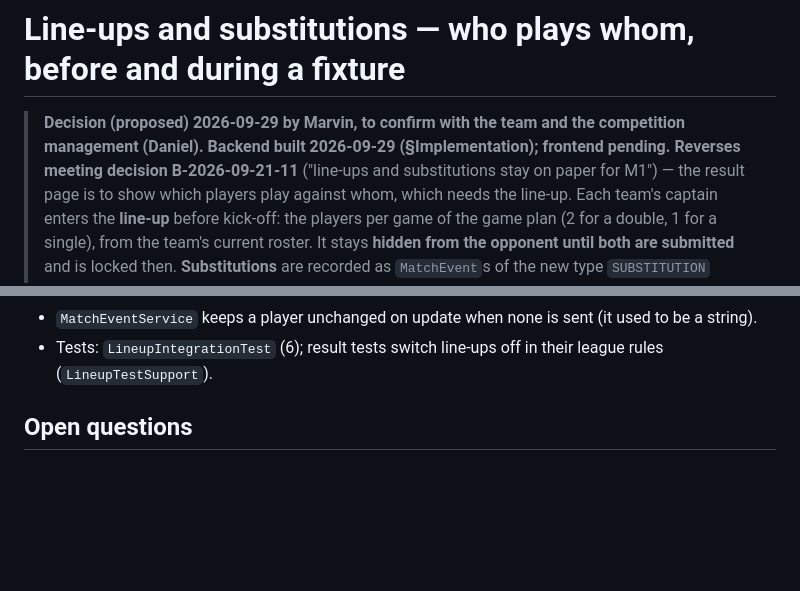
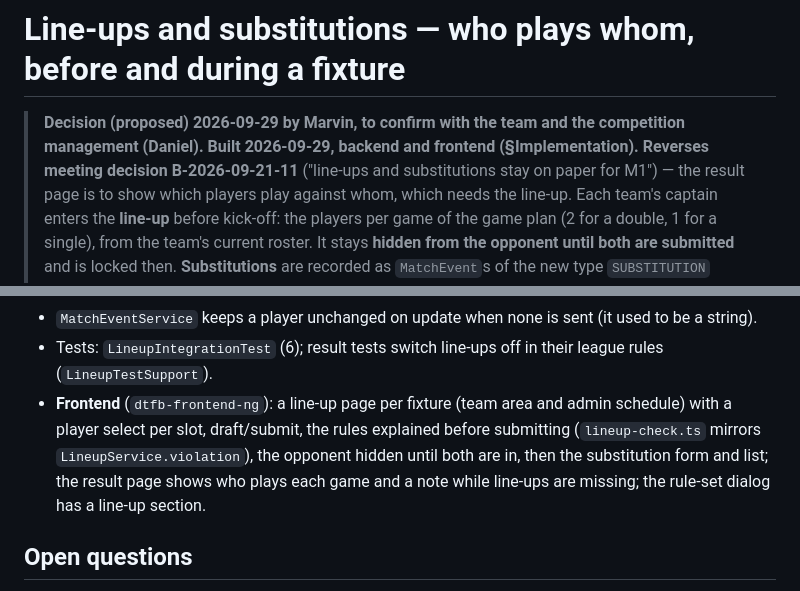
Before and after one commit to Deutscher-Tischfussballbund/sportshub-backend, a Markdown page: docs/23-lineups-and-substitutions.md, 2 parts joined by grey strips. GitHub-like rendering; blank space fills up the shorter version.

Commit message:
docs(results): line-ups built in the frontend too (SPO-100)
Co-Authored-By: Claude Opus 5.5 <noreply@anthropic.com>

```diff
--- a/docs/23-lineups-and-substitutions.md
+++ b/docs/23-lineups-and-substitutions.md
@@ -1,7 +1,7 @@
 # Line-ups and substitutions — who plays whom, before and during a fixture
 
 > **Decision (proposed) 2026-09-29 by Marvin, to confirm with the team and the competition management
-> (Daniel). Backend built 2026-09-29 (§Implementation); frontend pending. Reverses meeting decision
+> (Daniel). Built 2026-09-29, backend and frontend (§Implementation). Reverses meeting decision
 > B-2026-09-21-11** ("line-ups and substitutions stay
 > on paper for M1") — the result page is to show which players play against whom, which needs the
 > line-up. Each team's captain enters the **line-up** before kick-off: the players per game of the game
@@ -123,6 +123,11 @@ the tournament management or a **referee** (a future role scoped to a fixture, d
 - `MatchEventService` keeps a player unchanged on update when none is sent (it used to be a string).
 - Tests: `LineupIntegrationTest` (6); result tests switch line-ups off in their league rules
   (`LineupTestSupport`).
+- **Frontend** (`dtfb-frontend-ng`): a line-up page per fixture (team area and admin schedule) with a
+  player select per slot, draft/submit, the rules explained before submitting (`lineup-check.ts`
+  mirrors `LineupService.violation`), the opponent hidden until both are in, then the substitution form
+  and list; the result page shows who plays each game and a note while line-ups are missing; the
+  rule-set dialog has a line-up section.
 
 ## Open questions
 
```
Also changed, not shown: docs/00-README.md (+1 -1 lines).
